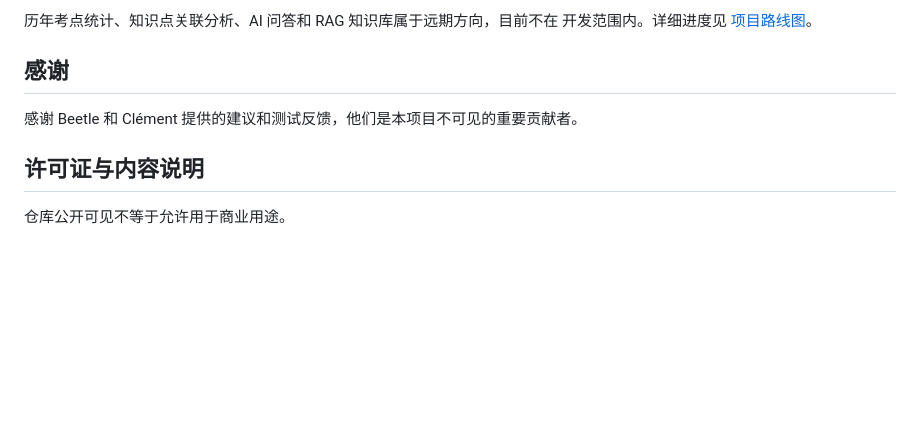
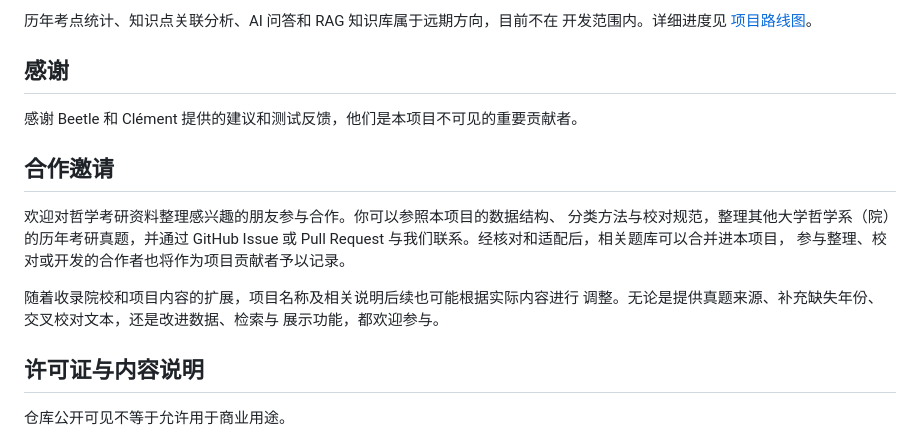
Before and after one commit to lemizou/SYSU_Philosophy_Entrance_Exam, a Markdown page: README.md, the part around the change. Drawn GitHub-style; blank space fills up the shorter version.

Commit message:
docs: add collaboration invitation

```diff
--- a/README.md
+++ b/README.md
@@ -112,6 +112,17 @@ index.html  GitHub Pages 项目入口
 
 感谢 Beetle 和 Clément 提供的建议和测试反馈，他们是本项目不可见的重要贡献者。
 
+## 合作邀请
+
+欢迎对哲学考研资料整理感兴趣的朋友参与合作。你可以参照本项目的数据结构、
+分类方法与校对规范，整理其他大学哲学系（院）的历年考研真题，并通过 GitHub
+Issue 或 Pull Request 与我们联系。经核对和适配后，相关题库可以合并进本项目，
+参与整理、校对或开发的合作者也将作为项目贡献者予以记录。
+
+随着收录院校和项目内容的扩展，项目名称及相关说明后续也可能根据实际内容进行
+调整。无论是提供真题来源、补充缺失年份、交叉校对文本，还是改进数据、检索与
+展示功能，都欢迎参与。
+
 ## 许可证与内容说明
 
 仓库公开可见不等于允许用于商业用途。
```
